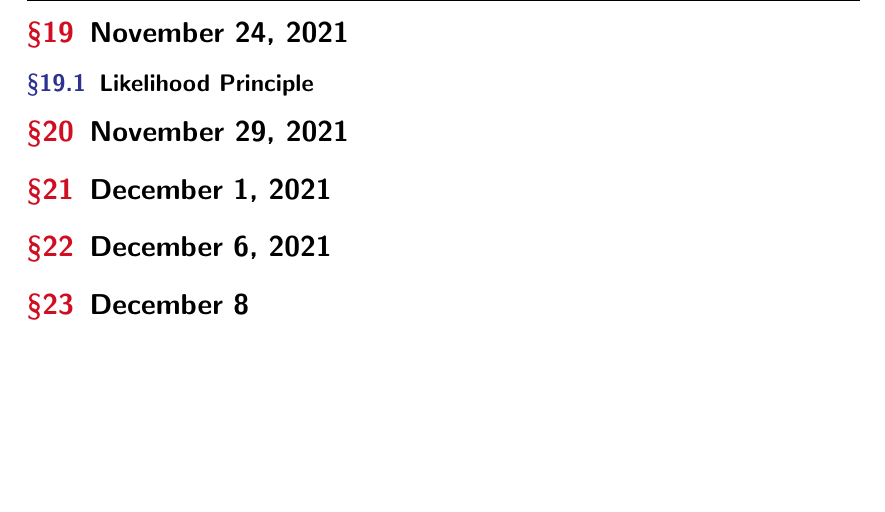
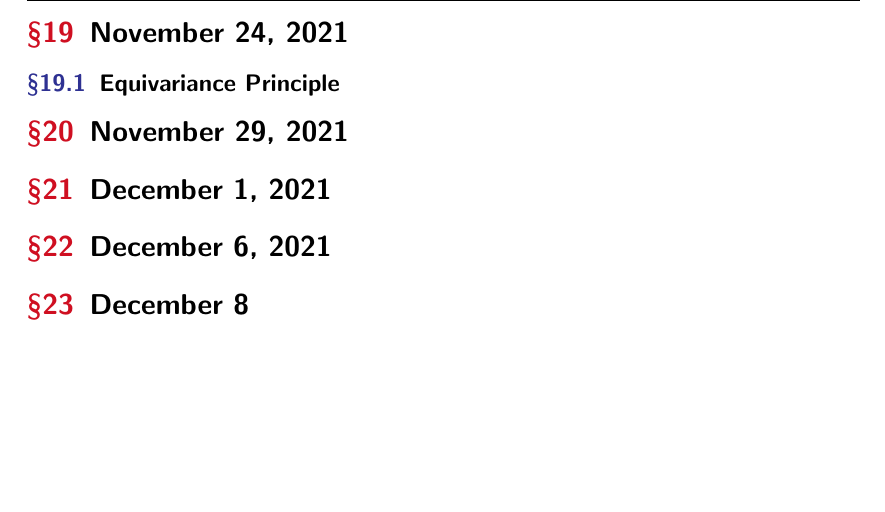
Before and after one commit to hananather/MAT-5190-Mathematical-Statistics, a LaTeX paper (main.tex, which reads lectures/lecture19.tex): part of page 28 of 28, cut so that both start at the same text. Compiled offline with pdfLaTeX.

Commit message:
Updates from Overleaf

```diff
--- a/lectures/lecture19.tex
+++ b/lectures/lecture19.tex
@@ -1,2 +1,2 @@
 \section{November 24, 2021}
-\subsection{Likelihood Principle}
+\subsection{Equivariance Principle}
```
